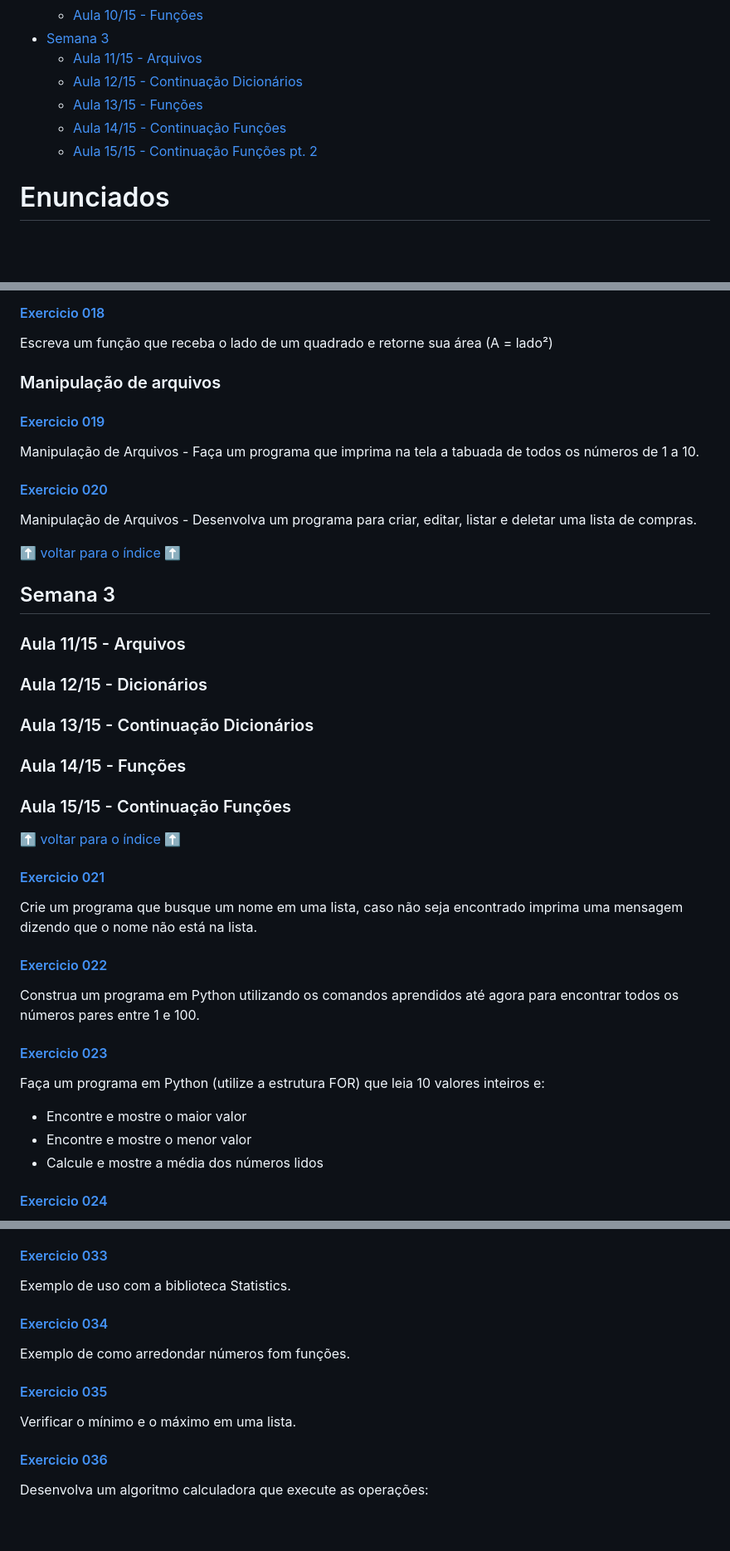
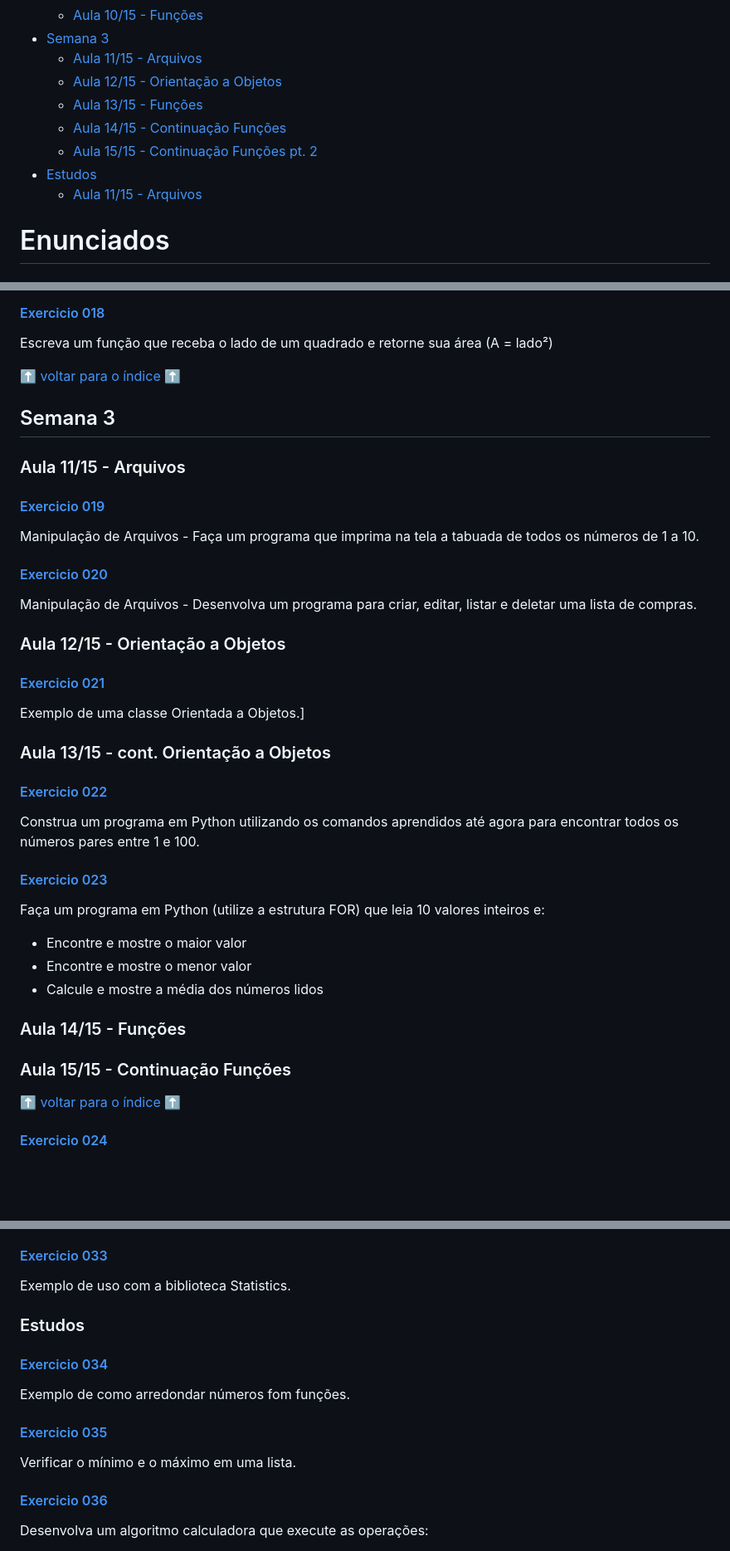
Before and after one commit to patinaomi/exercicios-programacao-csharp-senai, a Markdown page: README.md, 3 parts joined by grey strips. Shown: that part at 83% size. Drawn GitHub-style; blank space fills up the shorter version.

```diff
--- a/README.md
+++ b/README.md
@@ -22,10 +22,12 @@ Repositório dedicado para armazenar os exercícios no curso de Programação C#
   * [Aula 10/15 - Funções](#aula-1015---funções)
  * [Semana 3](#semana-3)
    * [Aula 11/15 - Arquivos](#aula-1115---arquivos)
-   * [Aula 12/15 - Continuação Dicionários](#aula-1215---continuação-dicionários)
+   * [Aula 12/15 - Orientação a Objetos](#aula-1215---orientação-a-objetos)
    * [Aula 13/15 - Funções](#aula-1315---funções)
    * [Aula 14/15 - Continuação Funções](#aula-1415---continuação-funções)
    * [Aula 15/15 - Continuação Funções pt. 2](#aula-1515---continuação-funções-pt2)
+* [Estudos](#estudos)
+   * [Aula 11/15 - Arquivos](#aula-1115---arquivos)
 
 # Enunciados
 
@@ -133,7 +135,10 @@ Faça um programa que solicite dois números ao usuário (com decimais). Em segu
 #### [Exercicio 018](semana2/018.cs)
 Escreva um função que receba o lado de um quadrado e retorne sua área (A = lado²)
 
-### Manipulação de arquivos
+[:arrow_up: voltar para o índice :arrow_up:](#índice)
+
+## Semana 3
+### Aula 11/15 - Arquivos
 
 #### [Exercicio 019](semana3/019.cs)
 Manipulação de Arquivos - Faça um programa que imprima na tela a tabuada de todos os números de 1 a 10.
@@ -141,35 +146,35 @@ Manipulação de Arquivos - Faça um programa que imprima na tela a tabuada de t
 #### [Exercicio 020](semana3/020.cs)
 Manipulação de Arquivos - Desenvolva um programa para criar, editar, listar e deletar uma lista de compras.
 
-[:arrow_up: voltar para o índice :arrow_up:](#índice)
+### Aula 12/15 - Orientação a Objetos
+#### [Exercicio 021](semana3/021.cs)
+Exemplo de uma classe Orientada a Objetos.]
 
-## Semana 3
-### Aula 11/15 - Arquivos
+
+### Aula 13/15 - cont. Orientação a Objetos
+
+#### [Exercicio 022](semana3/022.cs)
+Construa um programa em Python utilizando os comandos aprendidos até agora para encontrar todos os números pares entre 1 e 100.
+
+#### [Exercicio 023](semana3/023.cs)
+Faça um programa em Python (utilize a estrutura FOR) que leia 10 valores inteiros e:
+*   Encontre e mostre o maior valor
+*   Encontre e mostre o menor valor
+*   Calcule e mostre a média dos números lidos
 
 
 
-### Aula 12/15 - Dicionários
 
-### Aula 13/15 - Continuação Dicionários
 ### Aula 14/15 - Funções
+
+
 ### Aula 15/15 - Continuação Funções
+
 
 [:arrow_up: voltar para o índice :arrow_up:](#índice)
 
 
-#### [Exercicio 021](semana2/021.py)
-Crie um programa que busque um nome em uma lista, caso não seja encontrado imprima uma mensagem dizendo que o nome não está na lista.
 
-
-
-#### [Exercicio 022](semana2/022.py)
-Construa um programa em Python utilizando os comandos aprendidos até agora para encontrar todos os números pares entre 1 e 100.
-
-#### [Exercicio 023](semana2/023.py)
-Faça um programa em Python (utilize a estrutura FOR) que leia 10 valores inteiros e:
-*   Encontre e mostre o maior valor
-*   Encontre e mostre o menor valor
-*   Calcule e mostre a média dos números lidos
 
 #### [Exercicio 024](semana2/024.py)
 Faça um programa em linguagem Python que recebe a temperatura de um cliente e imprima a mensagem de se a temperatura está normal (menor que 37,2 C) ou está em estado febril (37,3 C e 38 C) ou com febre (38C a 39C) e com febre alta (acima 39 C). No final mostre a quantidade de pessoas analisadas e a média da temperatura.
@@ -210,6 +215,12 @@ Faça um programa que busque os dados de um usuário cadastrado.
 #### [Exercicio 033](semana3/033.py)
 Exemplo de uso com a biblioteca Statistics.
 
+
+
+
+
+
+### Estudos
 #### [Exercicio 034](semana3/034.py)
 Exemplo de como arredondar números fom funções.
 
```
Also changed, not shown: other parts of README.md (+1 -2 lines).
